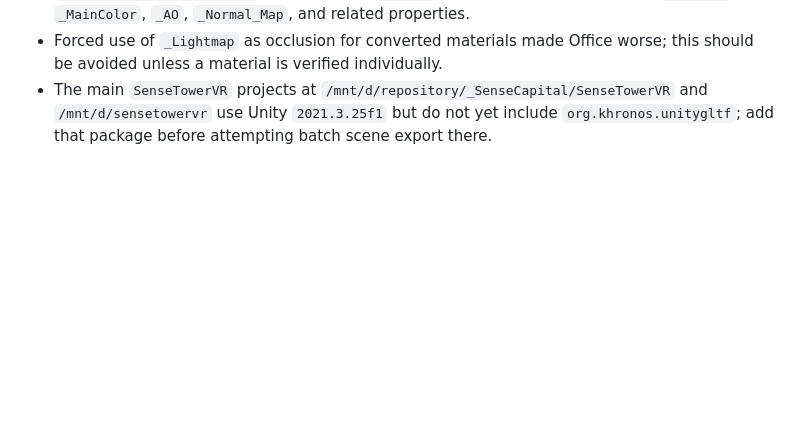
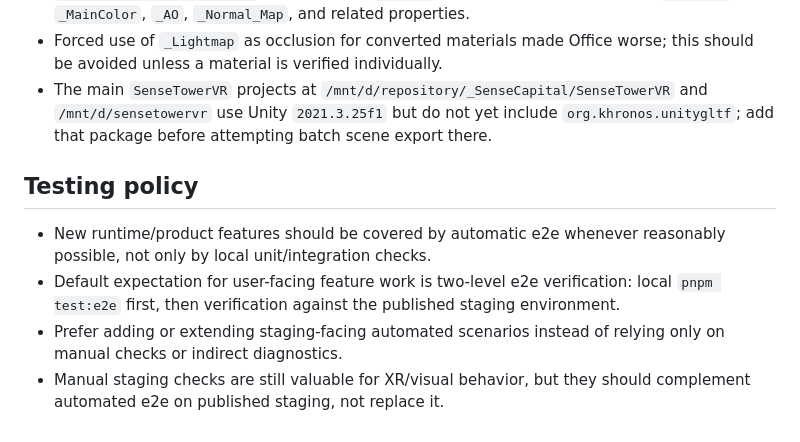
Before and after one commit to psilon2000/noah, a Markdown page: AGENTS.md, the part around the change. Rendered like a GitHub page; blank space fills up the shorter version.

Commit message:
document staging e2e testing expectation

```diff
--- a/AGENTS.md
+++ b/AGENTS.md
@@ -124,3 +124,10 @@
 - The first practical material-fix path is export-time conversion of `Shader Graphs/Lightmapped` and `Shader Graphs/SenseShader` materials into `URP/Lit` with selective mapping from `_Diffuse`, `_MainColor`, `_AO`, `_Normal_Map`, and related properties.
 - Forced use of `_Lightmap` as occlusion for converted materials made Office worse; this should be avoided unless a material is verified individually.
 - The main `SenseTowerVR` projects at `/mnt/d/repository/_SenseCapital/SenseTowerVR` and `/mnt/d/sensetowervr` use Unity `2021.3.25f1` but do not yet include `org.khronos.unitygltf`; add that package before attempting batch scene export there.
+
+## Testing policy
+
+- New runtime/product features should be covered by automatic e2e whenever reasonably possible, not only by local unit/integration checks.
+- Default expectation for user-facing feature work is two-level e2e verification: local `pnpm test:e2e` first, then verification against the published staging environment.
+- Prefer adding or extending staging-facing automated scenarios instead of relying only on manual checks or indirect diagnostics.
+- Manual staging checks are still valuable for XR/visual behavior, but they should complement automated e2e on published staging, not replace it.
```
Also changed, not shown: docs/plans/2026-04-02-phase-1-local-self-avatar-body-solve.md (+3 -1 lines).
